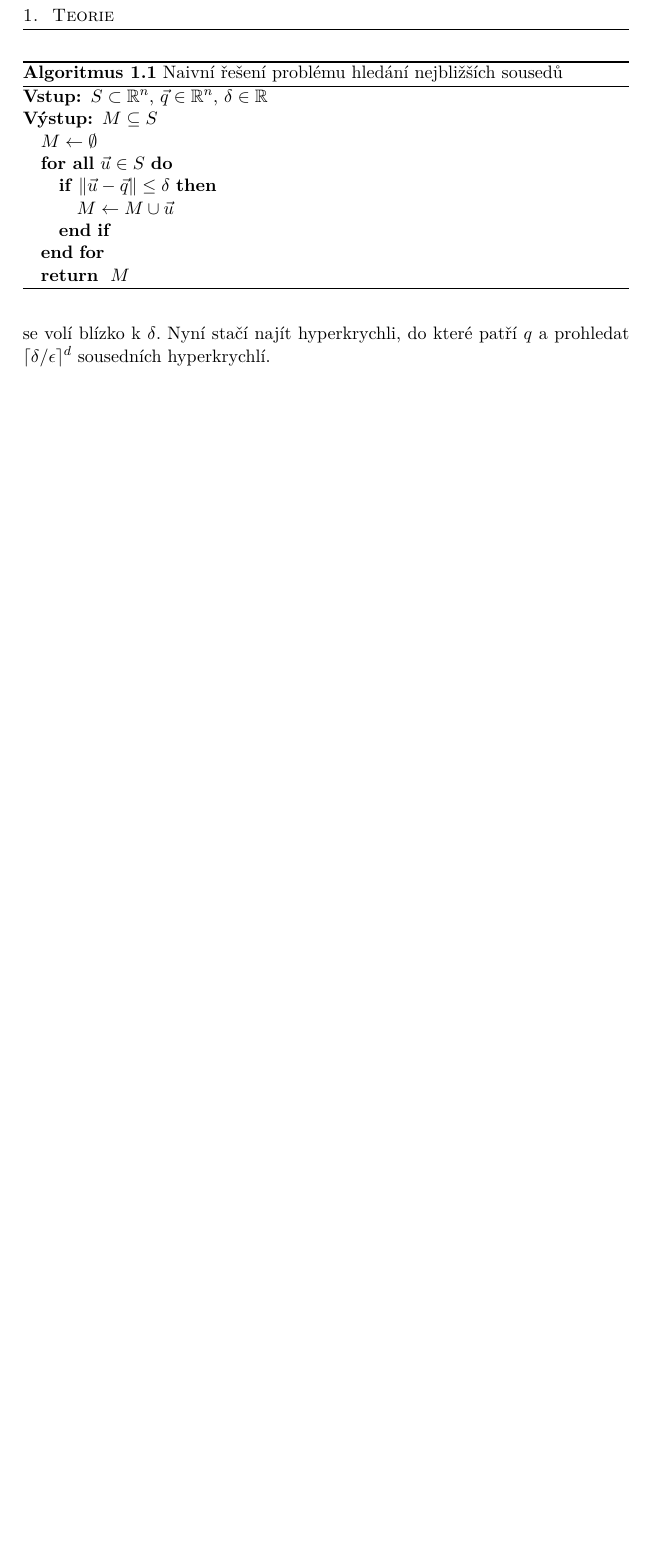
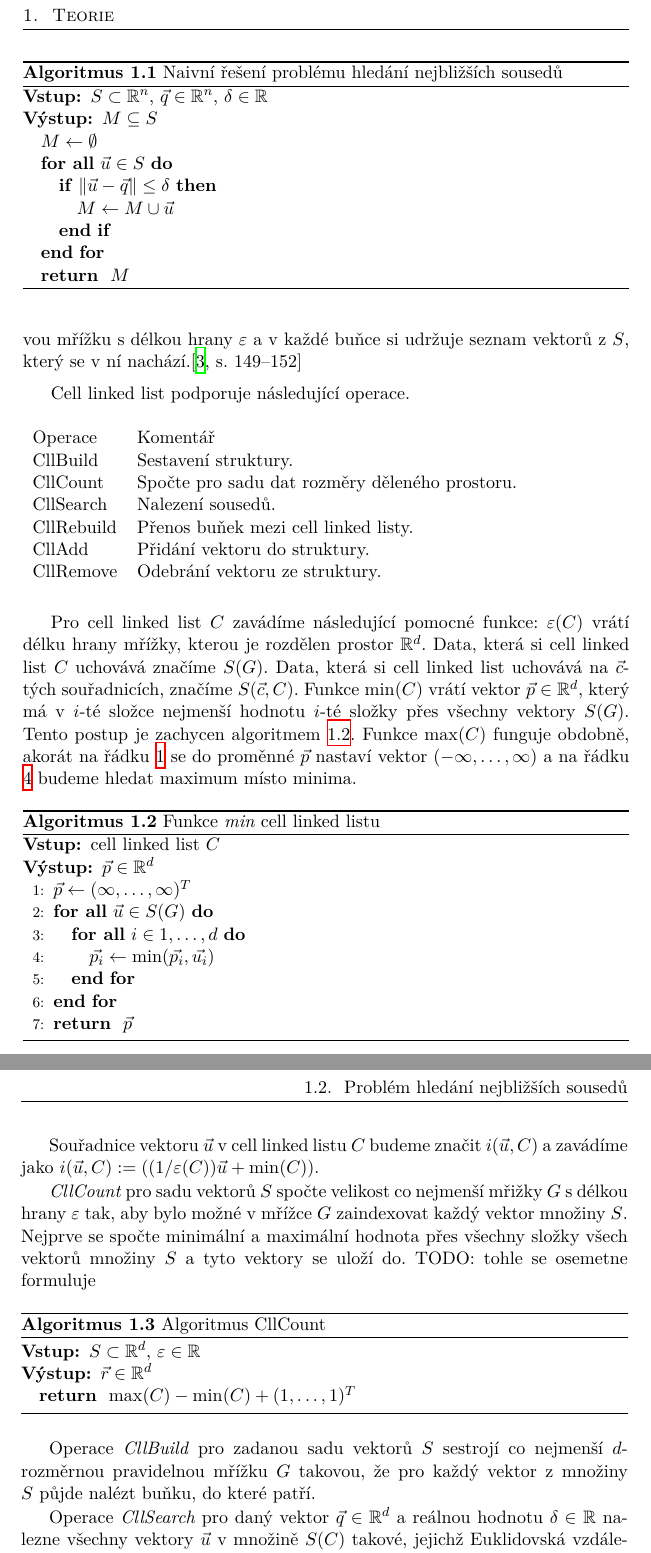
Before and after one commit to vutunganh/MWLS-text, a LaTeX thesis (src/bakalarska-prace.tex, which reads src/teorie.tex): part of page 18 of 25 before the commit and two parts of pages 20 and 21 of 29 after it, the two joined at a grey line, cut so that both start at the same text, the shorter picture padded with empty space. Compiled offline with XeLaTeX.

Commit message:
vysazeny nejake algoritmy u cell linked listu

```diff
--- a/src/teorie.tex
+++ b/src/teorie.tex
@@ -66,4 +66,59 @@ V této sekci se budeme zabývat 2 řešeními tohoto problému, které byly pou
 
 \subsection{Cell linked list}
 
-Naivní způsob, který prohledá všech $n$, by mohl být časově příliš pomalý. Cell linked list rozdělí prostor $\reals^d$ na $d$-rozměrné krychle s délkou hrany $\epsilon$, které se volí blízko k $\delta$. Nyní stačí najít hyperkrychli, do které patří $q$ a prohledat $\lceil \delta / \epsilon \rceil^d$ sousedních hyperkrychlí.
+\label{defi:cll}
+\begin{defi}
+  Nechť je dána množina vektorů $S \in \reals^d$. Datová struktura \textit{cell linked list} rozdělí prostor $V := \reals^d$ na $d$-rozměrnou pravidelnou hyperkrychlovou mřížku s délkou hrany $\varepsilon$ a v každé buňce si udržuje seznam vektorů z $S$, který se v ní nachází.\cite[s.~149--152]{computer_simulation_of_liquids}
+\end{defi}
+
+Cell linked list podporuje následující operace.
+
+\begin{table}[ht!]
+  \begin{tabular}{lll}
+    Operace & Komentář\\
+    CllBuild & Sestavení struktury.\\
+    CllCount & Spočte pro sadu dat rozměry děleného prostoru.\\
+    CllSearch & Nalezení sousedů.\\
+    CllRebuild & Přenos buňek mezi cell linked listy.\\
+    CllAdd & Přidání vektoru do struktury.\\
+    CllRemove & Odebrání vektoru ze struktury.\\
+  \end{tabular}
+\end{table}
+
+Pro cell linked list $C$ zavádíme následující pomocné funkce: $\varepsilon(C)$ vrátí délku hrany mřížky, kterou je rozdělen prostor $\reals^d$.
+Data, která si cell linked list $C$ uchovává značíme $S(G)$. Data, která si cell linked list uchovává na $\vec{c}$-tých souřadnicích, značíme $S(\vec{c}, C)$.
+Funkce $\min(C)$ vrátí vektor $\vec{p} \in \reals^d$, který má v $i$-té složce nejmenší hodnotu $i$-té složky přes všechny vektory $S(G)$. Tento postup je zachycen algoritmem \ref{algo:min-cll}. Funkce $\max(C)$ funguje obdobně, akorát na řádku \ref{algo:min-cll:infty} se do proměnné $\vec{p}$ nastaví vektor $(-\infty, \ldots, \infty)$ a na řádku \ref{algo:min-cll:minmax} budeme hledat maximum místo minima.
+
+\begin{algorithm}[!h]
+  \caption{Funkce \textit{min} cell linked listu}
+  \label{algo:min-cll}
+  \begin{algorithmic}[1]
+    \REQUIRE cell linked list $C$
+    \ENSURE $\vec{p} \in \reals^d$
+    \STATE $\vec{p} \leftarrow (\infty, \ldots, \infty)^T$ \label{algo:min-cll:infty}
+      \FORALL{$\vec{u} \in S(G)$}
+        \FORALL{$i \in {1, \ldots, d}$}
+          \STATE $\vec{p_i} \leftarrow \min(\vec{p_i}, \vec{u_i})$ \label{algo:min-cll:minmax}
+        \ENDFOR
+    \ENDFOR
+    \RETURN $\vec{p}$
+  \end{algorithmic}
+\end{algorithm}
+
+Souřadnice vektoru $\vec{u}$ v cell linked listu $C$ budeme značit $i(\vec{u}, C)$ a zavádíme jako $i(\vec{u}, C) := ((1 / \varepsilon(C)) \vec{u} + \min(C))$.
+
+\textit{CllCount} pro sadu vektorů $S$ spočte velikost co nejmenší mřižky $G$ s délkou hrany $\varepsilon$ tak, aby bylo možné v mřížce $G$ zaindexovat každý vektor množiny $S$. Nejprve se spočte minimální a maximální hodnota přes všechny složky všech vektorů množiny $S$ a tyto vektory se uloží do. TODO: tohle se osemetne formuluje
+
+\begin{algorithm}[h!]
+  \caption{Algoritmus CllCount}
+  \label{algo:cll-count}
+  \begin{algorithmic}
+    \REQUIRE $S \subset \reals^d$, $\varepsilon \in \reals$
+    \ENSURE $\vec{r} \in \reals^d$
+    \RETURN $\max(C) - \min(C) + (1, \ldots, 1)^T$
+  \end{algorithmic}
+\end{algorithm}
+
+Operace \textit{CllBuild} pro zadanou sadu vektorů $S$ sestrojí co nejmenší $d$-rozměrnou pravidelnou mřížku $G$ takovou, že pro každý vektor z množiny $S$ půjde nalézt buňku, do které patří.
+
+Operace \textit{CllSearch} pro daný vektor $\vec{q} \in \reals^d$ a reálnou hodnotu $\delta \in \reals$ nalezne všechny vektory $\vec{u}$ v množině $S(C)$ takové, jejichž Euklidovská vzdálenost $\|\vec{u} - \vec{q}\|$ je menší než dané $\delta$. Nebude však naivně procházet celou množinu $S(C)$. Místo toho se podívá pouze na buňky se souřadnicemi $\vec{a}$ takové, jejichž maximová norma $\|\vec{c} - \vec{a}\|_\infty$ je menší nebo rovna $\lceil\delta / \varepsilon(C)\rceil$.
```
Also changed, not shown: src/teorie.tex (21 more changed lines).
